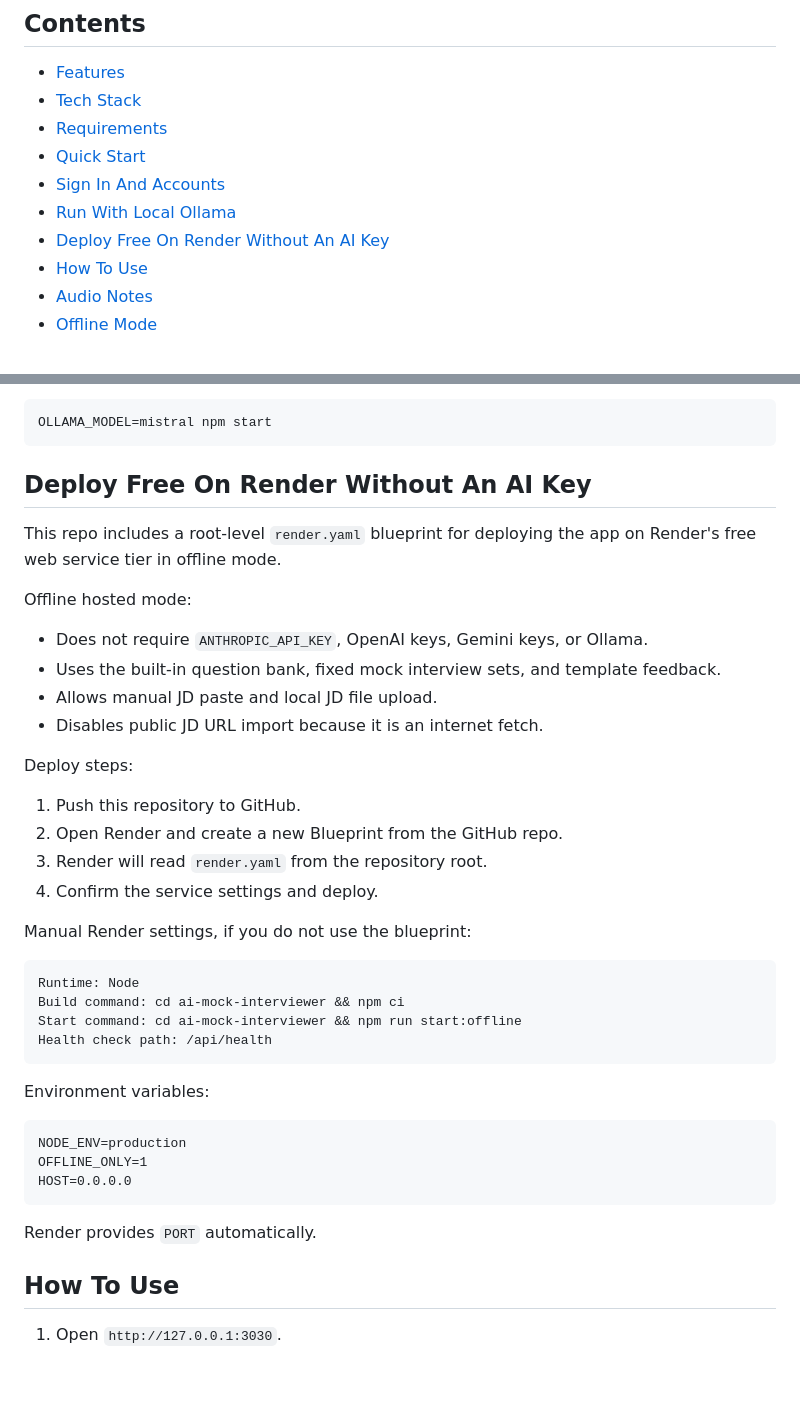
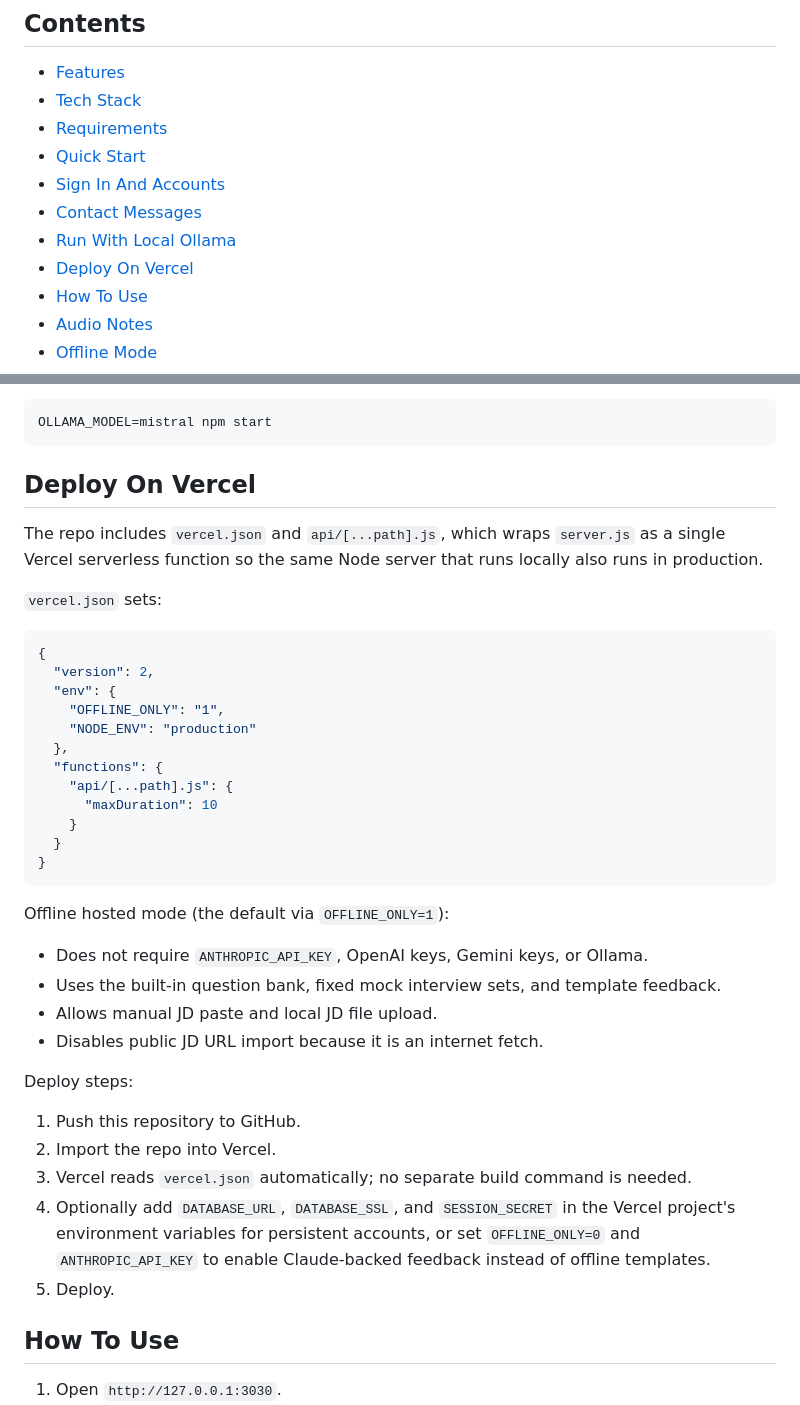
Before and after one commit to iarsingh/ai-mock-interviewer, a Markdown page: README.md, 2 parts joined by grey strips. Drawn GitHub-style; blank space fills up the shorter version.

Commit message:
docs: add/update README documentation

````diff
--- a/README.md
+++ b/README.md
@@ -14,8 +14,9 @@ locally, and works fully offline using a built-in question bank of 2,000+ questi
 - [Requirements](#requirements)
 - [Quick Start](#quick-start)
 - [Sign In And Accounts](#sign-in-and-accounts)
+- [Contact Messages](#contact-messages)
 - [Run With Local Ollama](#run-with-local-ollama)
-- [Deploy Free On Render Without An AI Key](#deploy-free-on-render-without-an-ai-key)
+- [Deploy On Vercel](#deploy-on-vercel)
 - [How To Use](#how-to-use)
 - [Audio Notes](#audio-notes)
 - [Offline Mode](#offline-mode)
@@ -175,11 +176,29 @@ Use another local model:
 OLLAMA_MODEL=mistral npm start
 ```
 
-## Deploy Free On Render Without An AI Key
+## Deploy On Vercel
 
-This repo includes a root-level `render.yaml` blueprint for deploying the app on Render's free web service tier in offline mode.
+The repo includes `vercel.json` and `api/[...path].js`, which wraps `server.js` as a single Vercel serverless
+function so the same Node server that runs locally also runs in production.
 
-Offline hosted mode:
+`vercel.json` sets:
+
+```json
+{
+  "version": 2,
+  "env": {
+    "OFFLINE_ONLY": "1",
+    "NODE_ENV": "production"
+  },
+  "functions": {
+    "api/[...path].js": {
+      "maxDuration": 10
+    }
+  }
+}
+```
+
+Offline hosted mode (the default via `OFFLINE_ONLY=1`):
 
 - Does not require `ANTHROPIC_API_KEY`, OpenAI keys, Gemini keys, or Ollama.
 - Uses the built-in question bank, fixed mock interview sets, and template feedback.
@@ -189,28 +208,12 @@ Offline hosted mode:
 Deploy steps:
 
 1. Push this repository to GitHub.
-2. Open Render and create a new Blueprint from the GitHub repo.
-3. Render will read `render.yaml` from the repository root.
-4. Confirm the service settings and deploy.
-
-Manual Render settings, if you do not use the blueprint:
-
-```text
-Runtime: Node
-Build command: cd ai-mock-interviewer && npm ci
-Start command: cd ai-mock-interviewer && npm run start:offline
-Health check path: /api/health
-```
-
-Environment variables:
-
-```text
-NODE_ENV=production
-OFFLINE_ONLY=1
-HOST=0.0.0.0
-```
-
-Render provides `PORT` automatically.
+2. Import the repo into Vercel.
+3. Vercel reads `vercel.json` automatically; no separate build command is needed.
+4. Optionally add `DATABASE_URL`, `DATABASE_SSL`, and `SESSION_SECRET` in the Vercel project's environment
+   variables for persistent accounts, or set `OFFLINE_ONLY=0` and `ANTHROPIC_API_KEY` to enable Claude-backed
+   feedback instead of offline templates.
+5. Deploy.
 
 ## How To Use
 
````
